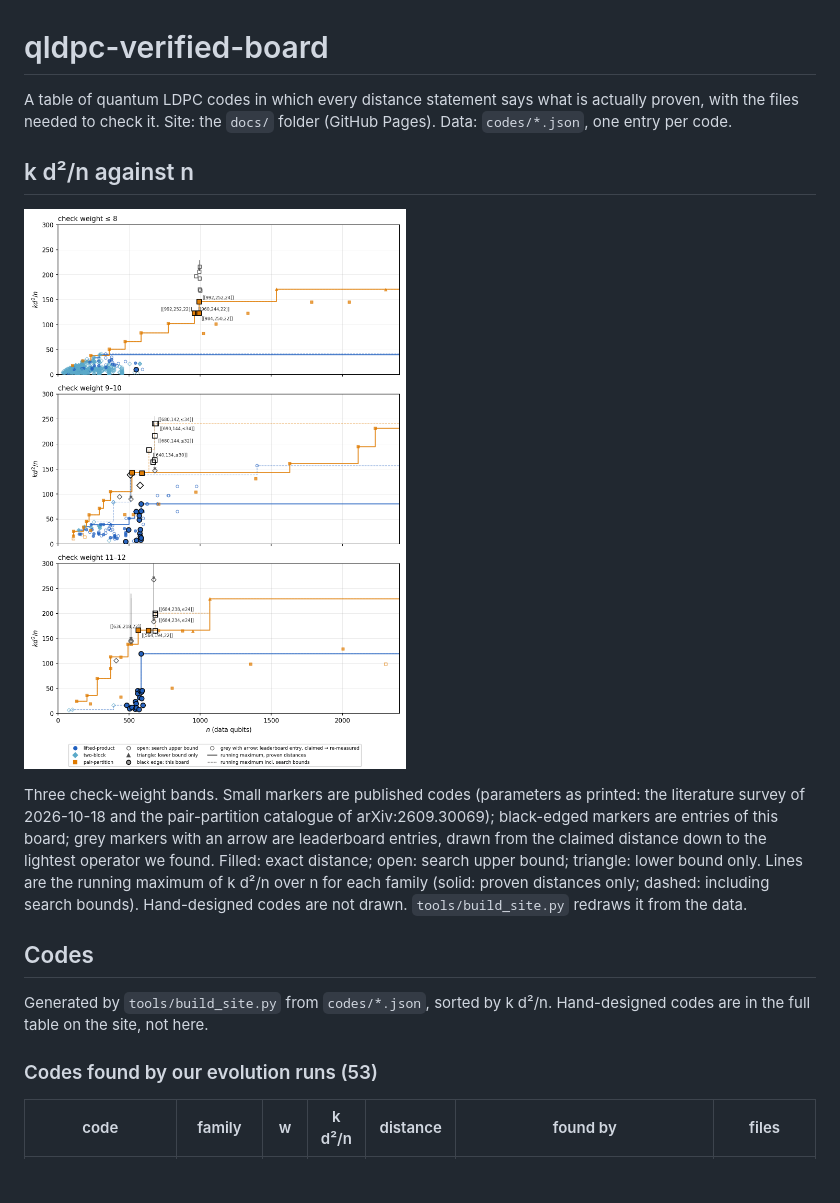
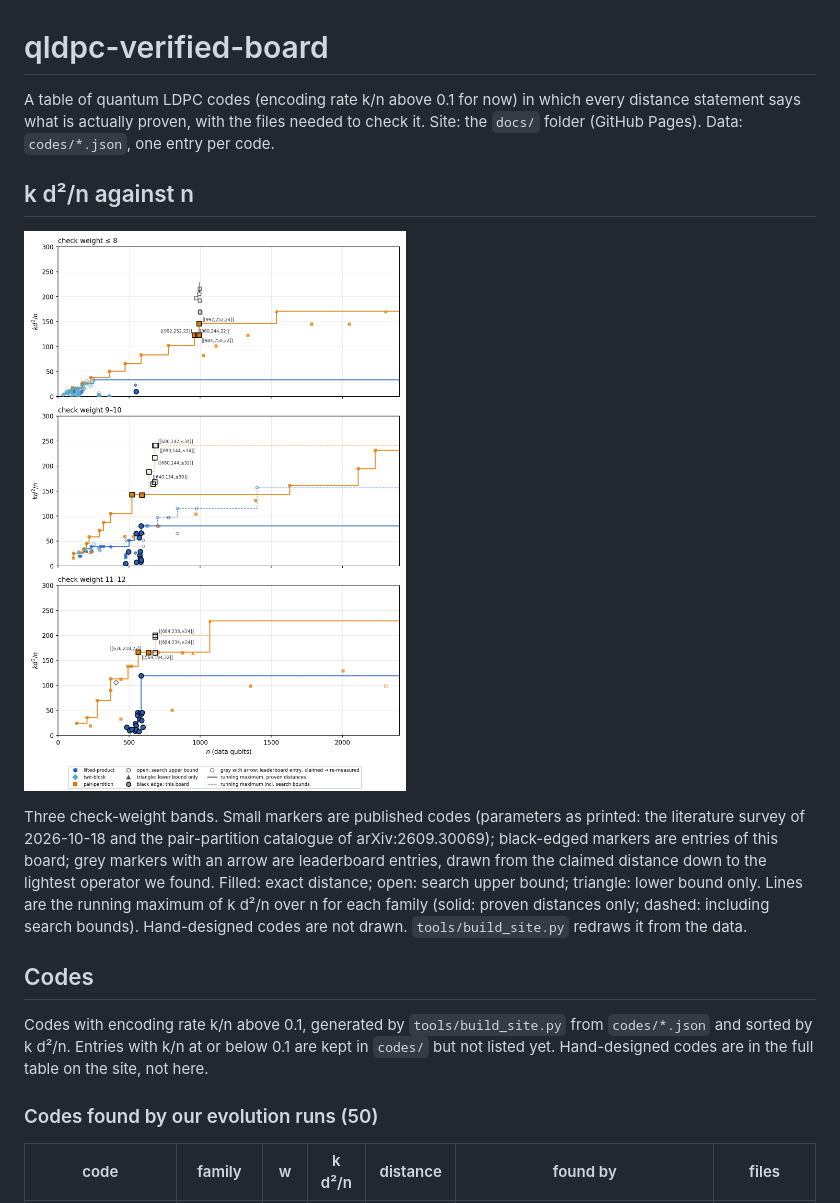
Before and after one commit to ziduliu/qldpc-verified-board, a Markdown page: README.md, the part around one of its changes. Rendered like a GitHub page; pictures changed too: docs/frontier.png; blank space fills up the shorter version.

Commit message:
List only codes with k/n above 0.1 for now

```diff
--- a/README.md
+++ b/README.md
@@ -1,7 +1,7 @@
 # qldpc-verified-board
 
-A table of quantum LDPC codes in which every distance statement says what is actually proven, with the files needed
-to check it. Site: the `docs/` folder (GitHub Pages). Data: `codes/*.json`, one entry per code.
+A table of quantum LDPC codes (encoding rate k/n above 0.1 for now) in which every distance statement says what is
+actually proven, with the files needed to check it. Site: the `docs/` folder (GitHub Pages). Data: `codes/*.json`, one entry per code.
 
 ## k d²/n against n
 
@@ -15,10 +15,10 @@ family (solid: proven distances only; dashed: including search bounds). Hand-des
 
 ## Codes
 
-Generated by `tools/build_site.py` from `codes/*.json`, sorted by k d²/n. Hand-designed codes are in the full table on the site, not here.
+Codes with encoding rate k/n above 0.1, generated by `tools/build_site.py` from `codes/*.json` and sorted by k d²/n. Entries with k/n at or below 0.1 are kept in `codes/` but not listed yet. Hand-designed codes are in the full table on the site, not here.
 
 <!-- codes:start -->
-### Codes found by our evolution runs (53)
+### Codes found by our evolution runs (50)
 
 | code | family | w | k d²/n | distance | found by | files |
 |---|---|---|---|---|---|---|
```
Also changed, not shown: other parts of README.md (+1 -11 lines), 3 other files.
